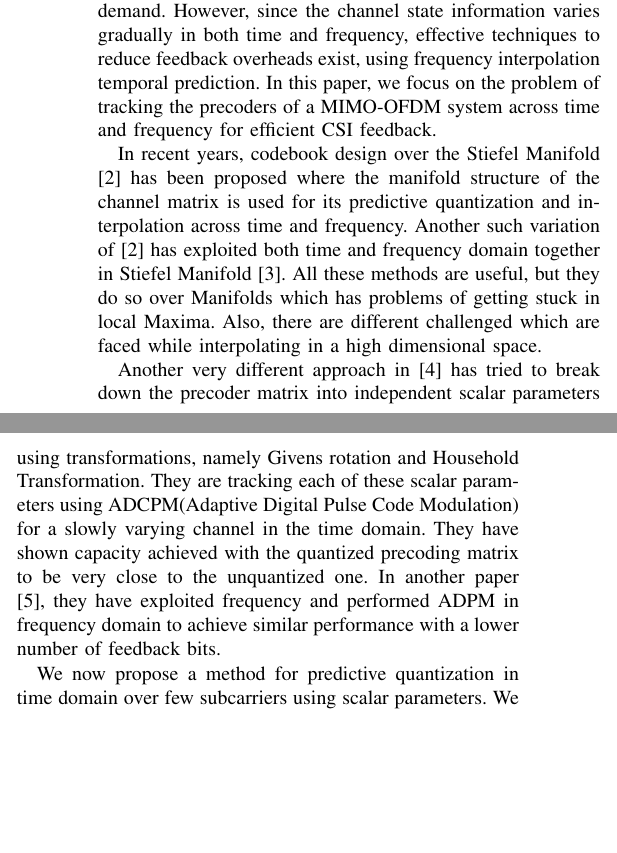
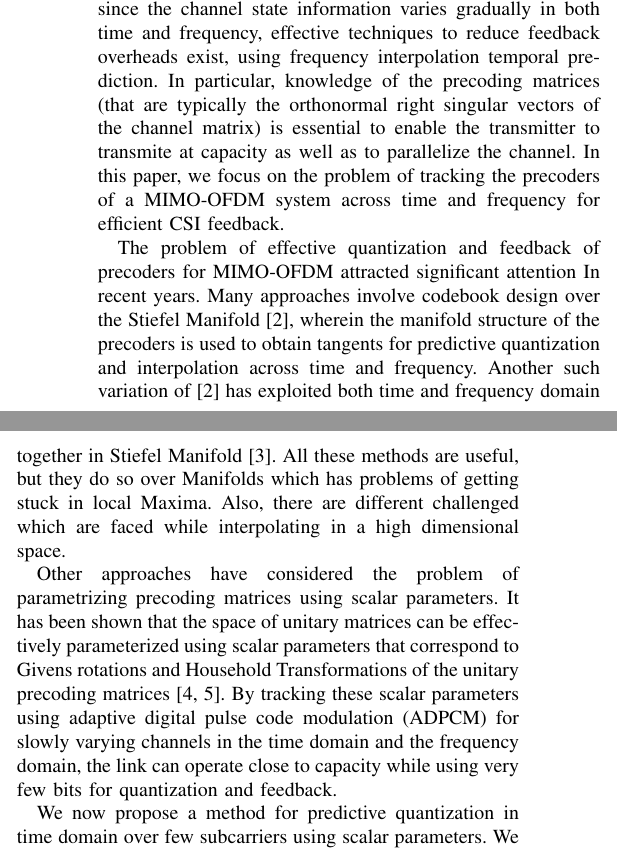
Before and after one commit to mohit-madan/limited-feedback-mimo, a LaTeX paper (paper/main.tex): two parts of the columns of page 1 of 3, joined at a grey line, cut so that both start at the same text, the shorter picture padded with empty space. Compiled offline with pdfLaTeX.

Commit message:
Minor intro reword

```diff
--- a/paper/main.tex
+++ b/paper/main.tex
@@ -156,11 +156,12 @@ In a limited feedback MIMO channel, the performance of the channel can improve s
 \label{intro}
 
 % no need to write the numbers in your introduction. You start by explaining what is happenning currently and then propose your solution.
-The use of multiple antennas at the transmitter and receiver can significantly enhance the performance of wireless systems. Moreover, in these multiple-input multiple-output (MIMO) wireless systems, the transmitter can perform an better resource allocation if channel state information (CSI) is made available at the transmitter, both to improve data rates and reduce BER~\cite{love2008overview}. To this end, feeding back the channel state information from the receiver to the transmitter efficiently is necessary. In the many wireless systems that use orthogonal frequency division multiplexing (OFDM), the feedback needs to be provided to the transmitter across the many subcarriers of the system, which places a large feedback demand. However, since the channel state information varies gradually in both time and frequency, effective techniques to reduce feedback overheads exist, using frequency interpolation temporal prediction. In this paper, we focus on the problem of tracking the precoders of a MIMO-OFDM system across time and frequency for efficient CSI feedback.
+The use of multiple antennas at the transmitter and receiver can significantly enhance the performance of wireless systems. Moreover, in these multiple-input multiple-output (MIMO) wireless systems, the transmitter can perform an better resource allocation if channel state information (CSI) is made available at the transmitter, both to improve data rates and reduce BER~\cite{love2008overview}. To this end, feeding back the channel state information from the receiver to the transmitter efficiently is necessary. In the many wireless systems that use orthogonal frequency division multiplexing (OFDM), the feedback needs to be provided to the transmitter across the many subcarriers of the system, which places a large feedback demand. However, since the channel state information varies gradually in both time and frequency, effective techniques to reduce feedback overheads exist, using frequency interpolation temporal prediction. In particular, knowledge of the precoding matrices (that are typically the orthonormal right singular vectors of the channel matrix) is essential to enable the transmitter to transmite at capacity as well as to parallelize the channel. In this paper, we focus on the problem of tracking the precoders of a MIMO-OFDM system across time and frequency for efficient CSI feedback.
 
-In recent years, codebook design over the Stiefel Manifold \cite{6891198} has been proposed where the manifold structure of the channel matrix is used for its predictive quantization and interpolation across time and frequency. Another such variation of \cite{6891198} has exploited both time and frequency domain together in Stiefel Manifold \cite{Gupt1905:Predictive}. All these methods are useful, but they do so over Manifolds which has problems of getting stuck in local Maxima. Also, there are different challenged which are faced while interpolating in a high dimensional space.
+% TODO More coverage of prior work needed.
+The problem of effective quantization and feedback of precoders for MIMO-OFDM attracted significant attention In recent years. Many approaches involve codebook design over the Stiefel Manifold~\cite{6891198}, wherein the manifold structure of the precoders is used to obtain tangents for predictive quantization and interpolation across time and frequency. Another such variation of \cite{6891198} has exploited both time and frequency domain together in Stiefel Manifold \cite{Gupt1905:Predictive}. All these methods are useful, but they do so over Manifolds which has problems of getting stuck in local Maxima. Also, there are different challenged which are faced while interpolating in a high dimensional space.
 
-Another very different approach in \cite{4114278} has tried to break down the precoder matrix into independent scalar parameters using transformations, namely Givens rotation and Household Transformation. They are tracking each of these scalar parameters using ADCPM(Adaptive Digital Pulse Code Modulation) for a slowly varying channel in the time domain. They have shown capacity achieved with the quantized precoding matrix to be very close to the unquantized one. In another paper \cite{4556174}, they have exploited frequency and performed ADPM in frequency domain to achieve similar performance with a lower number of feedback bits.
+Other approaches have considered the problem of parametrizing precoding matrices using scalar parameters. It has been shown that the space of unitary matrices can be effectively parameterized using scalar parameters that correspond to Givens rotations and Household Transformations of the unitary precoding matrices~\cite{4114278,4556174}. By tracking these scalar parameters using adaptive digital pulse code modulation (ADPCM) for slowly varying channels in the time domain and the frequency domain, the link can operate close to capacity while using very few bits for quantization and feedback.
 
 We now propose a method for predictive quantization in time domain over few subcarriers using scalar parameters. We also propose a method for exploiting the joint time-frequency correlation of those scalar parameters on the transmitter side. In \ref{section2}, we start by explaining the system model and the method for scalar quantization \& interpolation of the precoder matrix. In \ref{section3}, we perform various simulations for our approach and show the benefits from the improved BER rates and Achievable Rate.
 %Since $H=U\Sigma V$, it is sufficient to quantize V*(precoder) and send this information back. In an OFDM channel, this data consume significant amount of bits and therefore, sending the complete data could consume too much bandwidth data. For e.g. an OFDM channel with 4 transmitters, 2 receiver antennas, and 64 subcarriers would require 64*(no. of bits required to send one precoder ~ 12-16 bits) ~ 896 bits per frame. This information could be significantly reduced if we provide better quantization and interpolation techniques/strategies. Also, the matrices which need to be fed back could be broken down into independent scalar parameters. These scalar quantities could be later quantized and interpolated.
```
